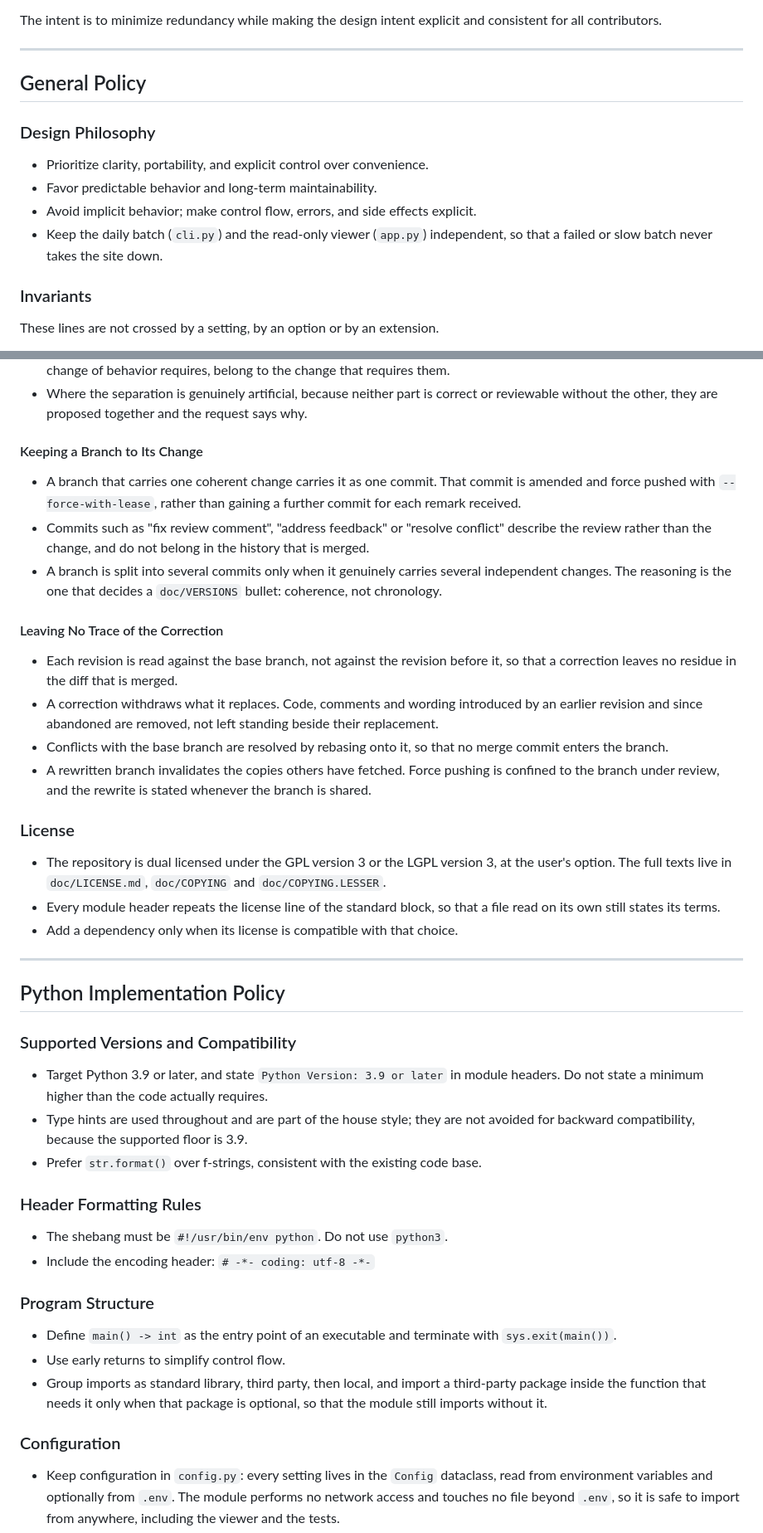
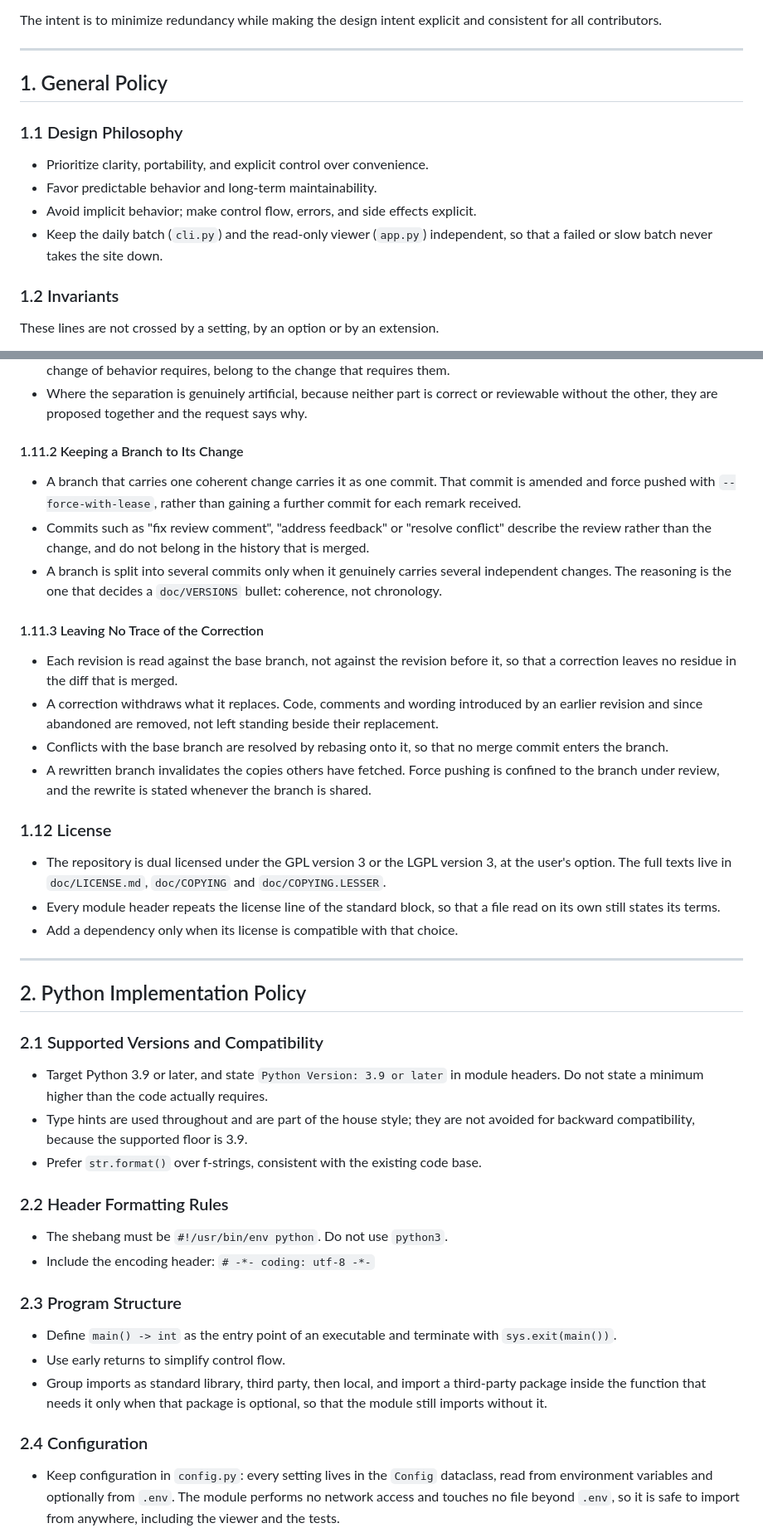
Before and after one commit to id774/ai-digest, a Markdown page: doc/POLICY.md, 2 parts joined by grey strips. Shown at 83% size. Drawn GitHub-style.

Commit message:
Format policy headings with hierarchical section numbers

```diff
--- a/doc/POLICY.md
+++ b/doc/POLICY.md
@@ -14,16 +14,16 @@ and consistent for all contributors.
 
 ---
 
-## General Policy
+## 1. General Policy
 
-### Design Philosophy
+### 1.1 Design Philosophy
 - Prioritize clarity, portability, and explicit control over convenience.
 - Favor predictable behavior and long-term maintainability.
 - Avoid implicit behavior; make control flow, errors, and side effects explicit.
 - Keep the daily batch (`cli.py`) and the read-only viewer (`app.py`) independent,
   so that a failed or slow batch never takes the site down.
 
-### Invariants
+### 1.2 Invariants
 These lines are not crossed by a setting, by an option or by an extension.
 
 - The batch is the only writer of `DATA_DIR`. No route of the viewer collects
@@ -457,7 +457,7 @@ finally intended, and merges as if it had been written that way.
   or reviewable without the other, they are proposed together and the request
   says why.
 
-#### Keeping a Branch to Its Change
+#### 1.11.2 Keeping a Branch to Its Change
 - A branch that carries one coherent change carries it as one commit. That
   commit is amended and force pushed with `--force-with-lease`, rather than
   gaining a further commit for each remark received.
@@ -468,7 +468,7 @@ finally intended, and merges as if it had been written that way.
   independent changes. The reasoning is the one that decides a `doc/VERSIONS`
   bullet: coherence, not chronology.
 
-#### Leaving No Trace of the Correction
+#### 1.11.3 Leaving No Trace of the Correction
 - Each revision is read against the base branch, not against the revision
   before it, so that a correction leaves no residue in the diff that is merged.
 - A correction withdraws what it replaces. Code, comments and wording
@@ -480,7 +480,7 @@ finally intended, and merges as if it had been written that way.
   is confined to the branch under review, and the rewrite is stated whenever
   the branch is shared.
 
-### License
+### 1.12 License
 - The repository is dual licensed under the GPL version 3 or the LGPL version 3,
   at the user's option. The full texts live in `doc/LICENSE.md`, `doc/COPYING` and
   `doc/COPYING.LESSER`.
@@ -490,21 +490,21 @@ finally intended, and merges as if it had been written that way.
 
 ---
 
-## Python Implementation Policy
+## 2. Python Implementation Policy
 
-### Supported Versions and Compatibility
+### 2.1 Supported Versions and Compatibility
 - Target Python 3.9 or later, and state `Python Version: 3.9 or later` in module
   headers. Do not state a minimum higher than the code actually requires.
 - Type hints are used throughout and are part of the house style; they are not
   avoided for backward compatibility, because the supported floor is 3.9.
 - Prefer `str.format()` over f-strings, consistent with the existing code base.
 
-### Header Formatting Rules
+### 2.2 Header Formatting Rules
 - The shebang must be `#!/usr/bin/env python`. Do not use `python3`.
 - Include the encoding header:
   `# -*- coding: utf-8 -*-`
 
-### Program Structure
+### 2.3 Program Structure
 - Define `main() -> int` as the entry point of an executable and terminate with
   `sys.exit(main())`.
 - Use early returns to simplify control flow.
@@ -512,7 +512,7 @@ finally intended, and merges as if it had been written that way.
   third-party package inside the function that needs it only when that package
   is optional, so that the module still imports without it.
 
-### Configuration
+### 2.4 Configuration
 - Keep configuration in `config.py`: every setting lives in the `Config`
   dataclass, read from environment variables and optionally from `.env`. The
   module performs no network access and touches no file beyond `.env`, so it is
```
Also changed, not shown: other parts of doc/POLICY.md (+23 -23 lines).
